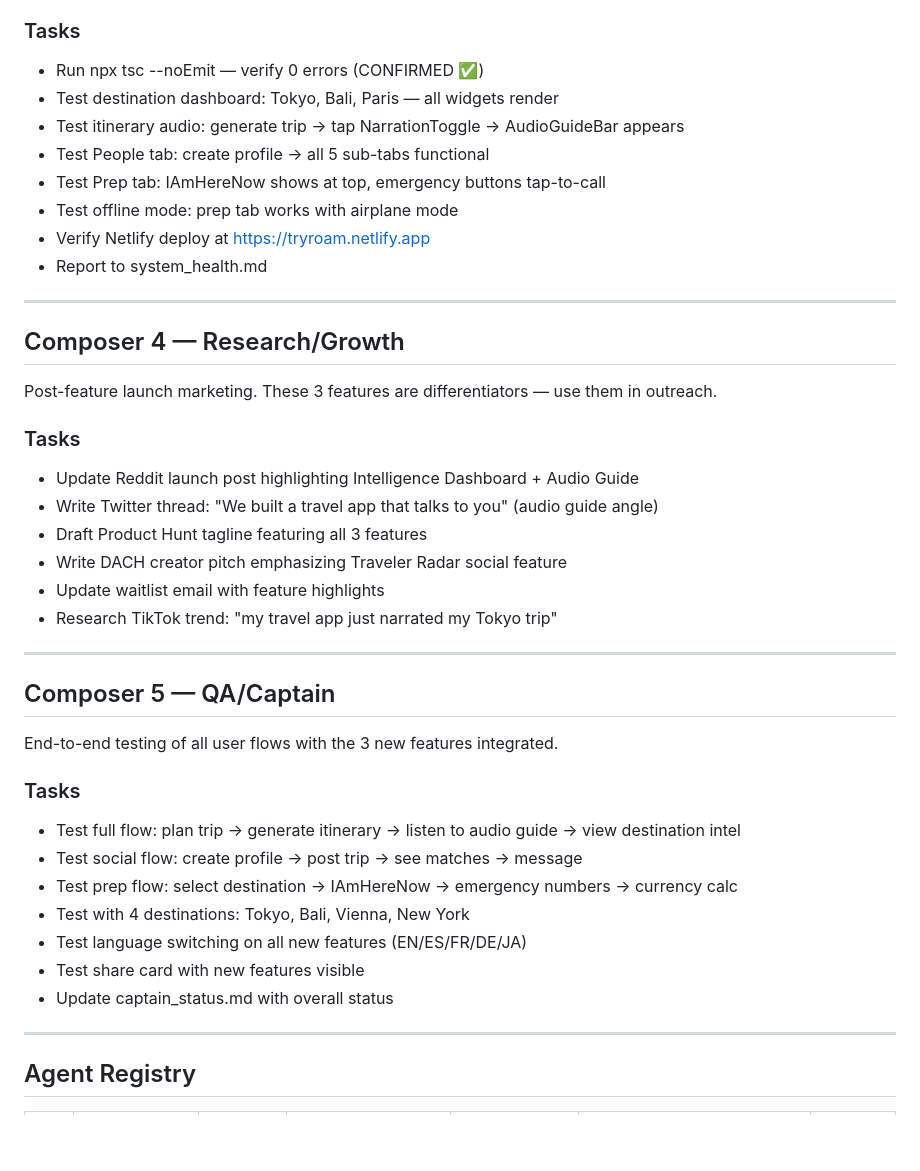
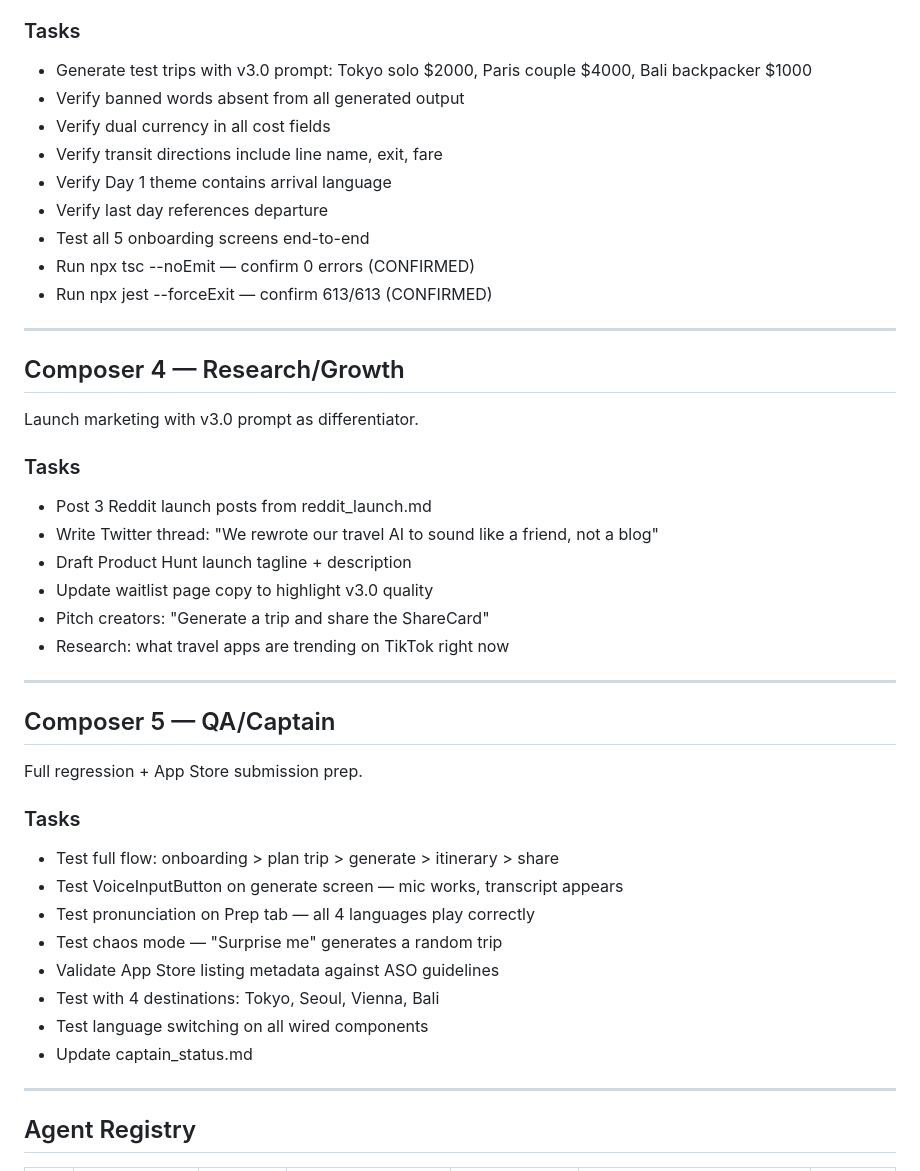
Before and after one commit to qbyars08-ui/roam-app, a Markdown page: AGENT_BOARD.md, the part around one of its changes. GitHub-like rendering; blank space fills up the shorter version.

```diff
--- a/AGENT_BOARD.md
+++ b/AGENT_BOARD.md
@@ -56,45 +54,47 @@ Full regression test after 3-feature merge + 2 PR merges. Ensure nothing broke.
 
 ### Tasks
 
-- Run npx tsc --noEmit — verify 0 errors (CONFIRMED ✅)
-- Test destination dashboard: Tokyo, Bali, Paris — all widgets render
-- Test itinerary audio: generate trip → tap NarrationToggle → AudioGuideBar appears
-- Test People tab: create profile → all 5 sub-tabs functional
-- Test Prep tab: IAmHereNow shows at top, emergency buttons tap-to-call
-- Test offline mode: prep tab works with airplane mode
-- Verify Netlify deploy at https://tryroam.netlify.app
-- Report to system_health.md
+- Generate test trips with v3.0 prompt: Tokyo solo $2000, Paris couple $4000, Bali backpacker $1000
+- Verify banned words absent from all generated output
+- Verify dual currency in all cost fields
+- Verify transit directions include line name, exit, fare
+- Verify Day 1 theme contains arrival language
+- Verify last day references departure
+- Test all 5 onboarding screens end-to-end
+- Run npx tsc --noEmit — confirm 0 errors (CONFIRMED)
+- Run npx jest --forceExit — confirm 613/613 (CONFIRMED)
 
 ---
 
 ## Composer 4 — Research/Growth
 
-Post-feature launch marketing. These 3 features are differentiators — use them in outreach.
+Launch marketing with v3.0 prompt as differentiator.
 
 ### Tasks
 
-- Update Reddit launch post highlighting Intelligence Dashboard + Audio Guide
-- Write Twitter thread: "We built a travel app that talks to you" (audio guide angle)
-- Draft Product Hunt tagline featuring all 3 features
-- Write DACH creator pitch emphasizing Traveler Radar social feature
-- Update waitlist email with feature highlights
-- Research TikTok trend: "my travel app just narrated my Tokyo trip"
+- Post 3 Reddit launch posts from reddit_launch.md
+- Write Twitter thread: "We rewrote our travel AI to sound like a friend, not a blog"
+- Draft Product Hunt launch tagline + description
+- Update waitlist page copy to highlight v3.0 quality
+- Pitch creators: "Generate a trip and share the ShareCard"
+- Research: what travel apps are trending on TikTok right now
 
 ---
 
 ## Composer 5 — QA/Captain
 
-End-to-end testing of all user flows with the 3 new features integrated.
+Full regression + App Store submission prep.
 
 ### Tasks
 
-- Test full flow: plan trip → generate itinerary → listen to audio guide → view destination intel
-- Test social flow: create profile → post trip → see matches → message
-- Test prep flow: select destination → IAmHereNow → emergency numbers → currency calc
-- Test with 4 destinations: Tokyo, Bali, Vienna, New York
-- Test language switching on all new features (EN/ES/FR/DE/JA)
-- Test share card with new features visible
-- Update captain_status.md with overall status
+- Test full flow: onboarding > plan trip > generate > itinerary > share
+- Test VoiceInputButton on generate screen — mic works, transcript appears
+- Test pronunciation on Prep tab — all 4 languages play correctly
+- Test chaos mode — "Surprise me" generates a random trip
+- Validate App Store listing metadata against ASO guidelines
+- Test with 4 destinations: Tokyo, Seoul, Vienna, Bali
+- Test language switching on all wired components
+- Update captain_status.md
 
 ---
 
```
Also changed, not shown: other parts of AGENT_BOARD.md (+37 -38 lines), MORNING_BRIEFING_2026-03-16.md (added, +50 -0 lines).
